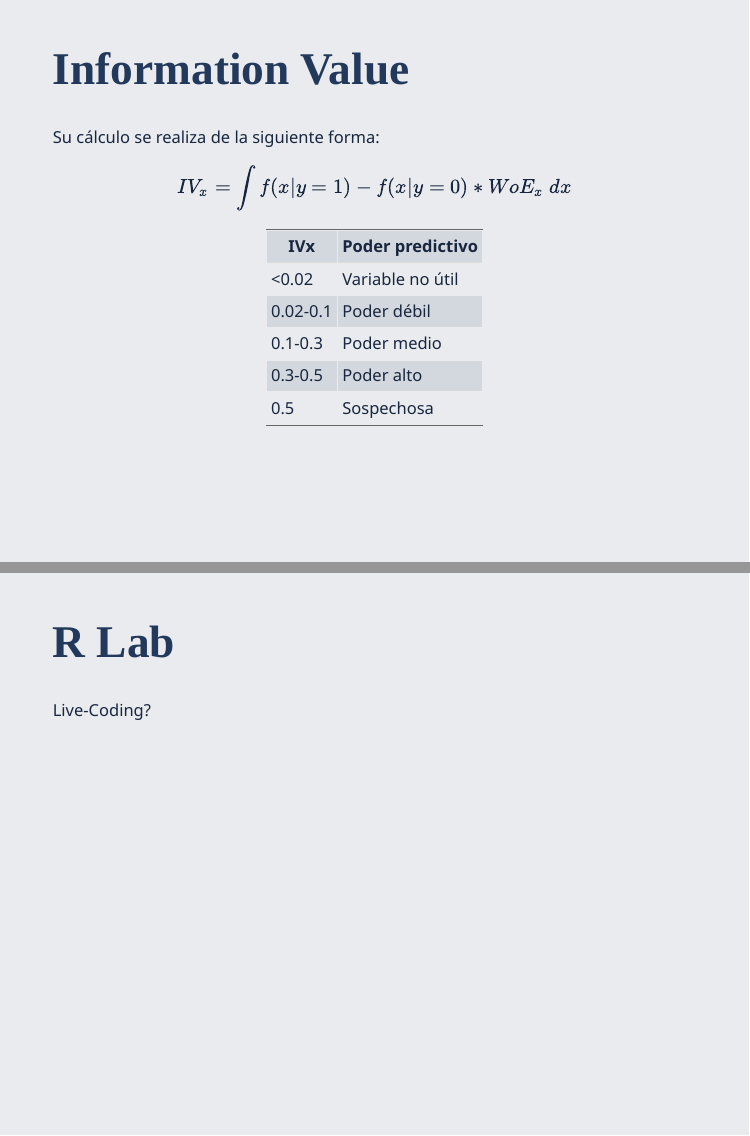
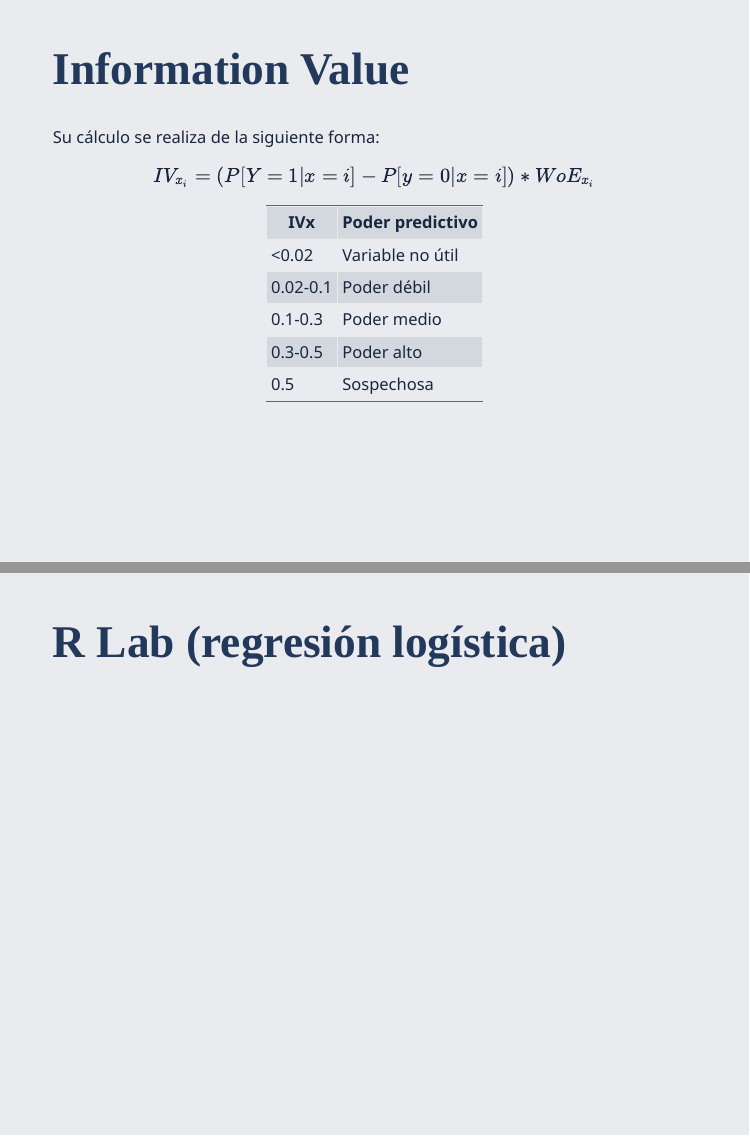
Before and after one commit to alberto-mateos-mo/seminario-est-fciencias, an R Markdown document (RMarkdown/SeleccionModelos/selecmodelx.Rmd): pages 27 and 33 of 33, joined at a grey line. Rendered offline with R 4.5, knitr and Pandoc, with nearby package versions; the code chunks are not run, so their results and figures are left out; the slides are laid out offline by our stand-in for remark.js, each with all of its steps uncovered, in fonts that may differ from those the slides ask for, and without slide numbers, shadows or browser add-ons.

Commit message:
improved readability of some equations

```diff
--- a/RMarkdown/SeleccionModelos/selecmodelx.Rmd
+++ b/RMarkdown/SeleccionModelos/selecmodelx.Rmd
@@ -369,7 +369,7 @@ Se llega a utilizar para transformar variables categóricas a numéricas
 
 Su cálculo se realiza de la siguiente forma:
 
-$$IV_x = \int f(x|y=1)-f(x|y=0)*WoE_x \ dx$$
+$$IV_{x_i} = (P[Y = 1|x=i]-P[y=0|x=i])*WoE_{x_i}$$
 
 | IVx      | Poder predictivo |
 |----------|------------------|
@@ -484,4 +484,4 @@ Para obtener el valor AUC debemos calcular el área bajo la curva ROC.
 
 ---
 
-# R Lab
+# R Lab (regresión logística)
```
Also changed, not shown: RMarkdown/SeleccionModelos/selecmodelx.Rmd (4 more changed lines).
